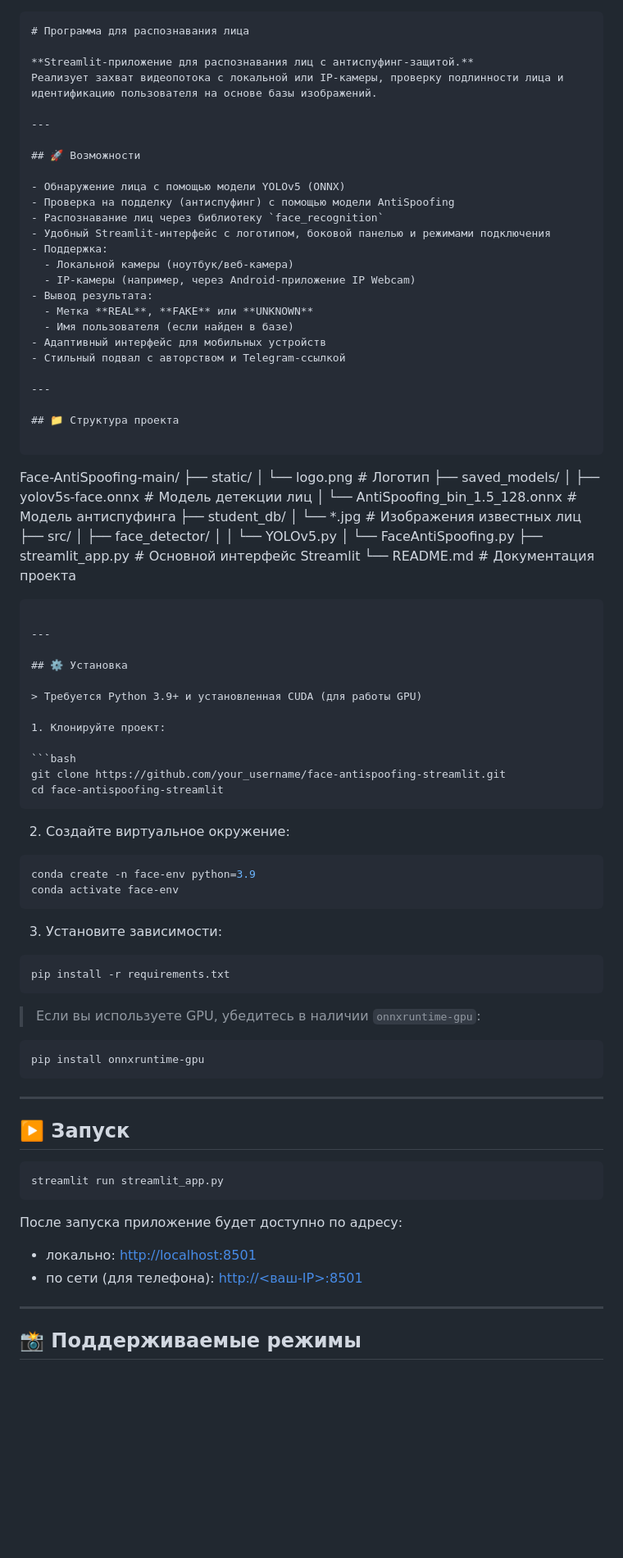
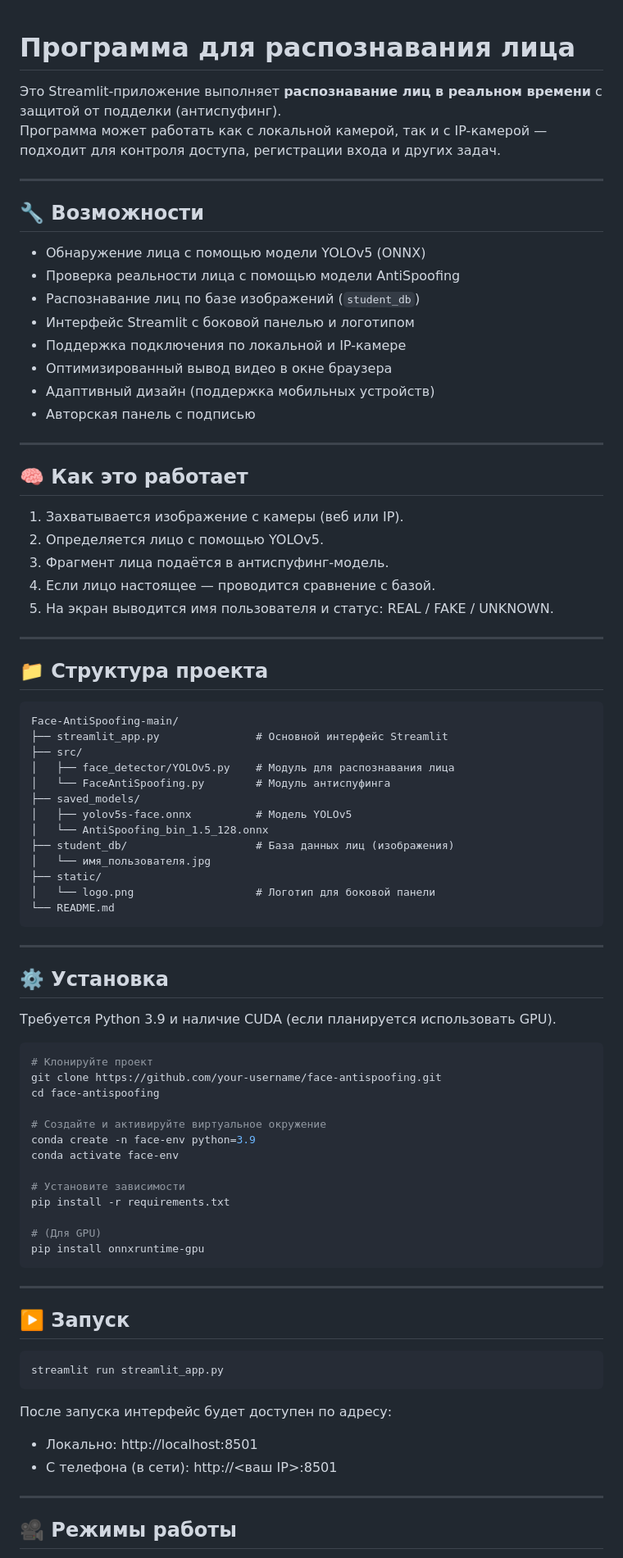
Before and after one commit to FROWNINGdev/SCC, a Markdown page: README.md, the part around the change printed below. Shown: that part at 82% size. GitHub-like rendering; blank space fills up the shorter version.

`````diff
--- a/README.md
+++ b/README.md
@@ -1,78 +1,70 @@
-```markdown
 # Программа для распознавания лица
 
-**Streamlit-приложение для распознавания лиц с антиспуфинг-защитой.**
-Реализует захват видеопотока с локальной или IP-камеры, проверку подлинности лица и идентификацию пользователя на основе базы изображений.
+Это Streamlit-приложение выполняет **распознавание лиц в реальном времени** с защитой от подделки (антиспуфинг).
+Программа может работать как с локальной камерой, так и с IP-камерой — подходит для контроля доступа, регистрации входа и других задач.
 
 ---
 
-## 🚀 Возможности
+## 🔧 Возможности
 
 - Обнаружение лица с помощью модели YOLOv5 (ONNX)
-- Проверка на подделку (антиспуфинг) с помощью модели AntiSpoofing
-- Распознавание лиц через библиотеку `face_recognition`
-- Удобный Streamlit-интерфейс с логотипом, боковой панелью и режимами подключения
-- Поддержка:
-  - Локальной камеры (ноутбук/веб-камера)
-  - IP-камеры (например, через Android-приложение IP Webcam)
-- Вывод результата:
-  - Метка **REAL**, **FAKE** или **UNKNOWN**
-  - Имя пользователя (если найден в базе)
-- Адаптивный интерфейс для мобильных устройств
-- Стильный подвал с авторством и Telegram-ссылкой
+- Проверка реальности лица с помощью модели AntiSpoofing
+- Распознавание лиц по базе изображений (`student_db`)
+- Интерфейс Streamlit с боковой панелью и логотипом
+- Поддержка подключения по локальной и IP-камере
+- Оптимизированный вывод видео в окне браузера
+- Адаптивный дизайн (поддержка мобильных устройств)
+- Авторская панель с подписью
+
+---
+
+## 🧠 Как это работает
+
+1. Захватывается изображение с камеры (веб или IP).
+2. Определяется лицо с помощью YOLOv5.
+3. Фрагмент лица подаётся в антиспуфинг-модель.
+4. Если лицо настоящее — проводится сравнение с базой.
+5. На экран выводится имя пользователя и статус: REAL / FAKE / UNKNOWN.
 
 ---
 
 ## 📁 Структура проекта
 
 ```
-
 Face-AntiSpoofing-main/
+├── streamlit_app.py               # Основной интерфейс Streamlit
+├── src/
+│   ├── face_detector/YOLOv5.py    # Модуль для распознавания лица
+│   └── FaceAntiSpoofing.py        # Модуль антиспуфинга
+├── saved_models/
+│   ├── yolov5s-face.onnx          # Модель YOLOv5
+│   └── AntiSpoofing_bin_1.5_128.onnx
+├── student_db/                    # База данных лиц (изображения)
+│   └── имя_пользователя.jpg
 ├── static/
-│   └── logo.png                 # Логотип
-├── saved\_models/
-│   ├── yolov5s-face.onnx        # Модель детекции лиц
-│   └── AntiSpoofing\_bin\_1.5\_128.onnx  # Модель антиспуфинга
-├── student\_db/
-│   └── \*.jpg                    # Изображения известных лиц
-├── src/
-│   ├── face\_detector/
-│   │   └── YOLOv5.py
-│   └── FaceAntiSpoofing.py
-├── streamlit\_app.py             # Основной интерфейс Streamlit
-└── README.md                    # Документация проекта
-
-````
+│   └── logo.png                   # Логотип для боковой панели
+└── README.md
+```
 
 ---
 
 ## ⚙️ Установка
 
-> Требуется Python 3.9+ и установленная CUDA (для работы GPU)
-
-1. Клонируйте проект:
+Требуется Python 3.9 и наличие CUDA (если планируется использовать GPU).
 
 ```bash
-git clone https://github.com/your_username/face-antispoofing-streamlit.git
-cd face-antispoofing-streamlit
-````
+# Клонируйте проект
+git clone https://github.com/your-username/face-antispoofing.git
+cd face-antispoofing
 
-2. Создайте виртуальное окружение:
-
-```bash
+# Создайте и активируйте виртуальное окружение
 conda create -n face-env python=3.9
 conda activate face-env
-```
 
-3. Установите зависимости:
+# Установите зависимости
+pip install -r requirements.txt
 
-```bash
-pip install -r requirements.txt
-```
-
-> Если вы используете GPU, убедитесь в наличии `onnxruntime-gpu`:
-
-```bash
+# (Для GPU)
 pip install onnxruntime-gpu
 ```
 
@@ -84,12 +76,11 @@ pip install onnxruntime-gpu
 streamlit run streamlit_app.py
 ```
 
-После запуска приложение будет доступно по адресу:
-
-* локально: [http://localhost:8501](http://localhost:8501)
-* по сети (для телефона): [http://<ваш-IP>:8501](http://<ваш-IP>:8501)
+После запуска интерфейс будет доступен по адресу:
+- Локально: http://localhost:8501
+- С телефона (в сети): http://<ваш IP>:8501
 
 ---
 
-## 📸 Поддерживаемые режимы
+## 🎥 Режимы работы
 
`````
Also changed, not shown: other parts of README.md (+50 -39 lines).
